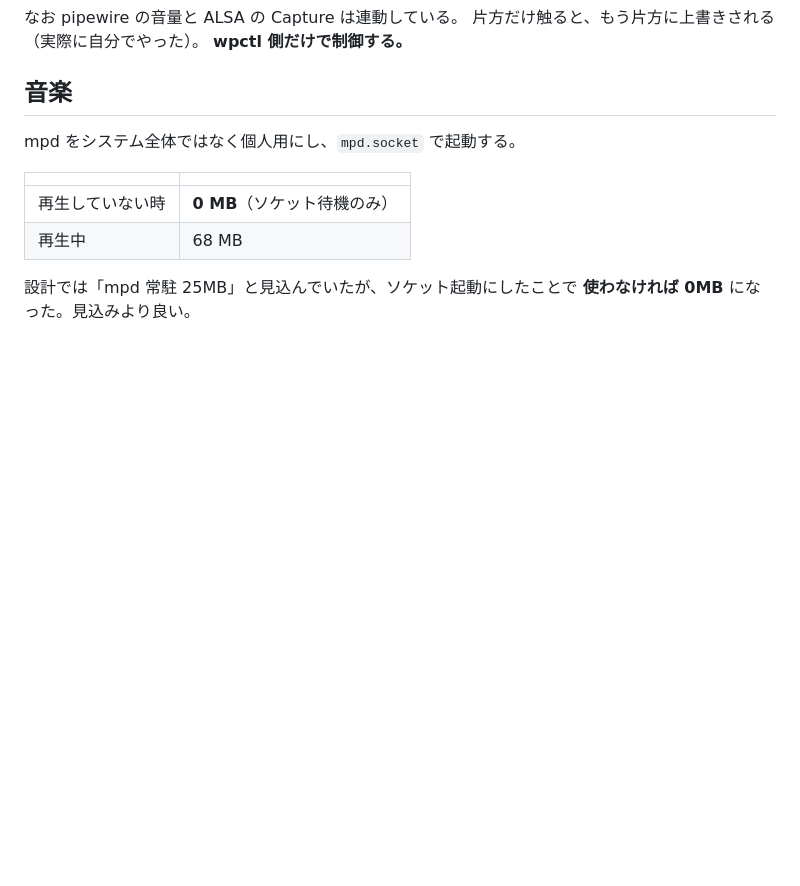
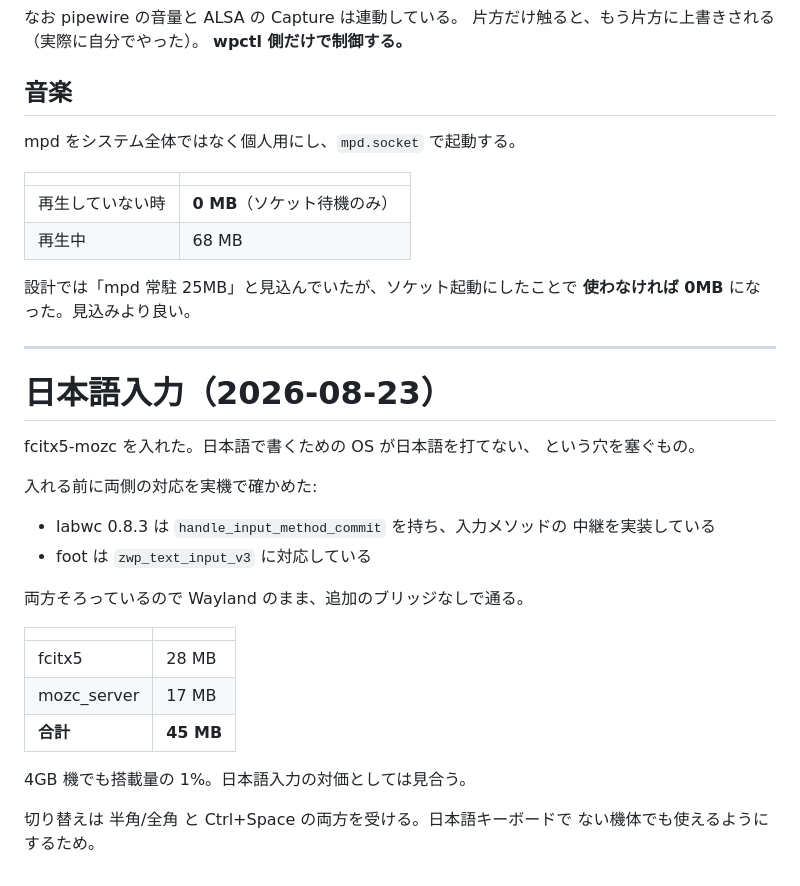
Before and after one commit to Sub-to/chibitaru, a Markdown page: docs/実機記録-T440s.md, the part around the change. Drawn GitHub-style; blank space fills up the shorter version.

Commit message:
日本語入力が実機で通ったことを記録
Co-Authored-By: Claude Opus 5 <noreply@anthropic.com>

```diff
--- a/docs/実機記録-T440s.md
+++ b/docs/実機記録-T440s.md
@@ -226,3 +226,28 @@ mpd をシステム全体ではなく個人用にし、`mpd.socket` で起動す
 
 設計では「mpd 常駐 25MB」と見込んでいたが、ソケット起動にしたことで
 **使わなければ 0MB** になった。見込みより良い。
+
+---
+
+# 日本語入力（2026-08-23）
+
+fcitx5-mozc を入れた。日本語で書くための OS が日本語を打てない、
+という穴を塞ぐもの。
+
+入れる前に両側の対応を実機で確かめた:
+- labwc 0.8.3 は `handle_input_method_commit` を持ち、入力メソッドの
+  中継を実装している
+- foot は `zwp_text_input_v3` に対応している
+
+両方そろっているので Wayland のまま、追加のブリッジなしで通る。
+
+| | |
+|---|---|
+| fcitx5 | 28 MB |
+| mozc_server | 17 MB |
+| **合計** | **45 MB** |
+
+4GB 機でも搭載量の 1%。日本語入力の対価としては見合う。
+
+切り替えは 半角/全角 と Ctrl+Space の両方を受ける。日本語キーボードで
+ない機体でも使えるようにするため。
```
